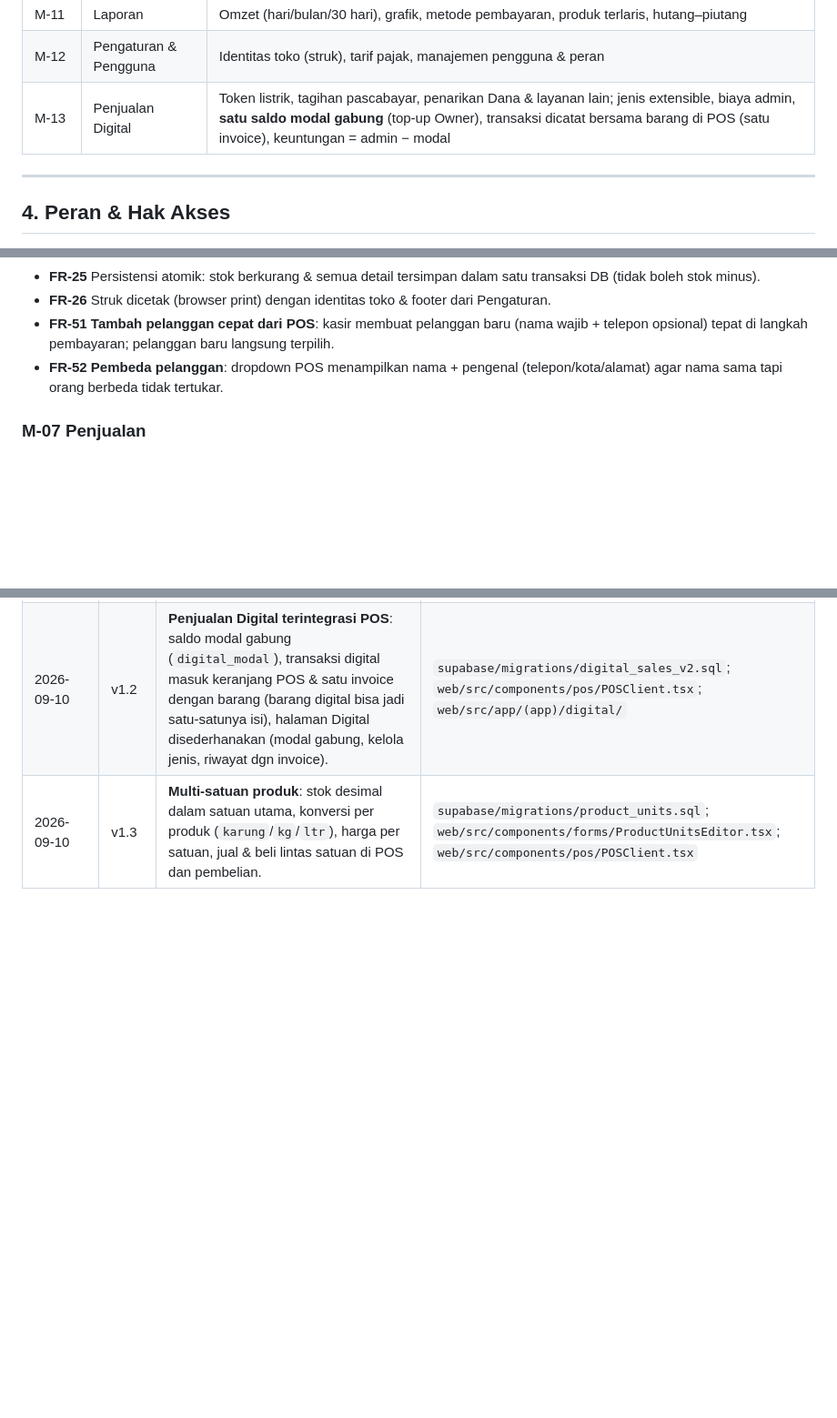
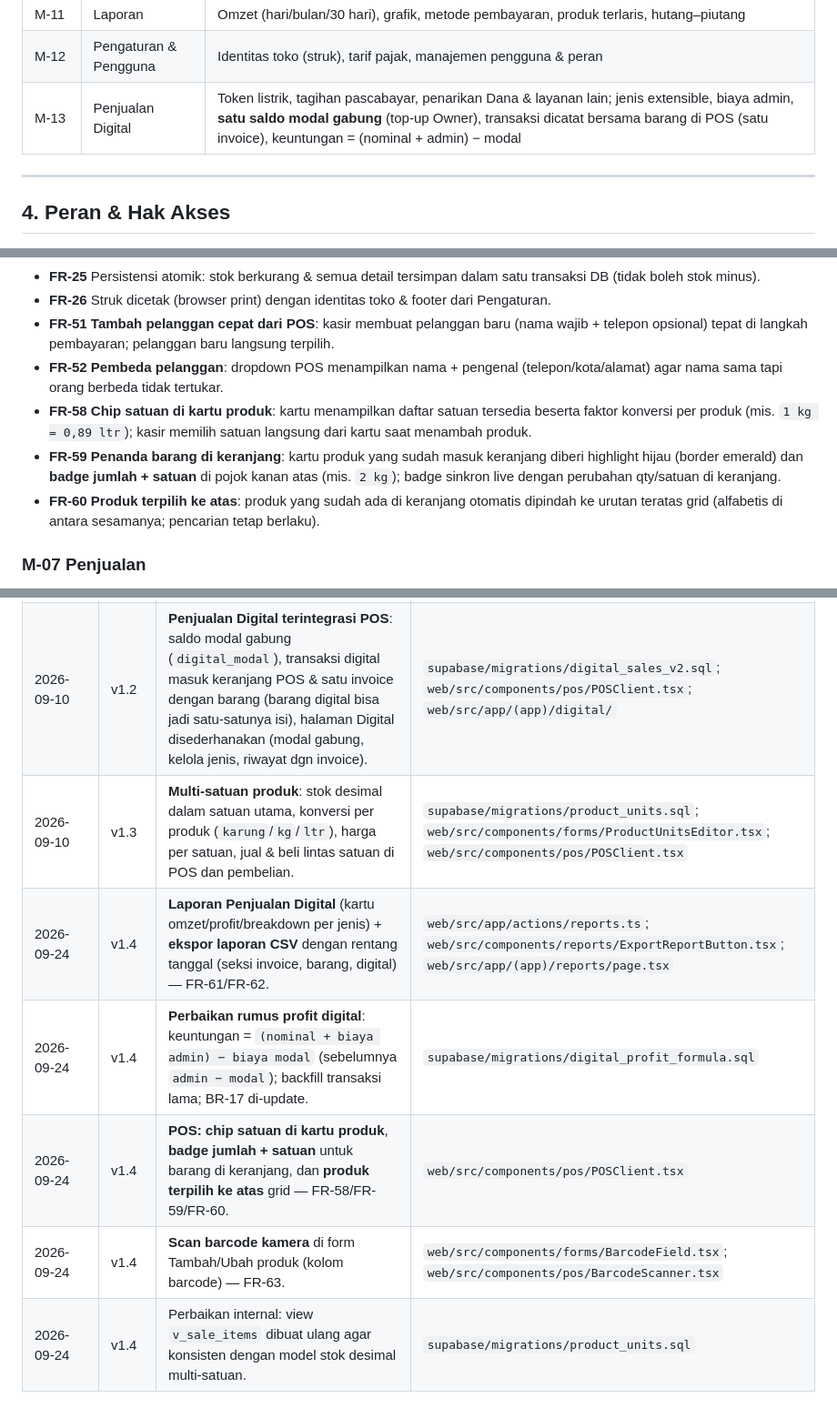
Before and after one commit to dhipnosis-sys/toko-pos, a Markdown page: docs/BRD.md, 3 parts joined by grey strips. Shown at 91% size. GitHub-like rendering; blank space fills up the shorter version.

Commit message:
BRD: v1.4 - laporan digital + export CSV, rumus profit digital, fitur POS (chip satuan/badge/sort), scan barcode kamera produk

```diff
--- a/docs/BRD.md
+++ b/docs/BRD.md
@@ -55,7 +55,7 @@ Sasaran jangka panjang: **satu sumber data (single source of truth)** untuk penj
 | M-10 | BOM & Produksi | Resep barang jadi, perencanaan produksi, pemakaian bahan, terapkan HPP |
 | M-11 | Laporan | Omzet (hari/bulan/30 hari), grafik, metode pembayaran, produk terlaris, hutang–piutang |
 | M-12 | Pengaturan & Pengguna | Identitas toko (struk), tarif pajak, manajemen pengguna & peran |
-| M-13 | Penjualan Digital | Token listrik, tagihan pascabayar, penarikan Dana & layanan lain; jenis extensible, biaya admin, **satu saldo modal gabung** (top-up Owner), transaksi dicatat bersama barang di POS (satu invoice), keuntungan = admin − modal |
+| M-13 | Penjualan Digital | Token listrik, tagihan pascabayar, penarikan Dana & layanan lain; jenis extensible, biaya admin, **satu saldo modal gabung** (top-up Owner), transaksi dicatat bersama barang di POS (satu invoice), keuntungan = (nominal + admin) − modal |
 
 ---
 
@@ -116,6 +117,9 @@ Aturan: **pengguna pertama** yang terdaftar otomatis menjadi **Owner**; pengguna
 - **FR-26** Struk dicetak (browser print) dengan identitas toko & footer dari Pengaturan.
 - **FR-51** **Tambah pelanggan cepat dari POS**: kasir membuat pelanggan baru (nama wajib + telepon opsional) tepat di langkah pembayaran; pelanggan baru langsung terpilih.
 - **FR-52** **Pembeda pelanggan**: dropdown POS menampilkan nama + pengenal (telepon/kota/alamat) agar nama sama tapi orang berbeda tidak tertukar.
+- **FR-58** **Chip satuan di kartu produk**: kartu menampilkan daftar satuan tersedia beserta faktor konversi per produk (mis. `1 kg = 0,89 ltr`); kasir memilih satuan langsung dari kartu saat menambah produk.
+- **FR-59** **Penanda barang di keranjang**: kartu produk yang sudah masuk keranjang diberi highlight hijau (border emerald) dan **badge jumlah + satuan** di pojok kanan atas (mis. `2 kg`); badge sinkron live dengan perubahan qty/satuan di keranjang.
+- **FR-60** **Produk terpilih ke atas**: produk yang sudah ada di keranjang otomatis dipindah ke urutan teratas grid (alfabetis di antara sesamanya; pencarian tetap berlaku).
 
 ### M-07 Penjualan
 - **FR-27** Daftar penjualan (cari no. invoice, filter status, urut terbaru).
@@ -280,3 +286,8 @@ Prioritas yang disarankan:
 | 2026-09-10 | v1.1 | **Modul Penjualan Digital (M-13)**: jenis extensible + saldo modal per jenis (top-up Owner) + pencatatan transaksi (admin & modal) — FR-53..FR-57, BR-17..BR-19. | `supabase/migrations/digital_sales.sql`; `web/src/app/(app)/digital/`; `web/src/app/actions/digital.ts` |
 | 2026-09-10 | v1.2 | **Penjualan Digital terintegrasi POS**: saldo modal gabung (`digital_modal`), transaksi digital masuk keranjang POS & satu invoice dengan barang (barang digital bisa jadi satu-satunya isi), halaman Digital disederhanakan (modal gabung, kelola jenis, riwayat dgn invoice). | `supabase/migrations/digital_sales_v2.sql`; `web/src/components/pos/POSClient.tsx`; `web/src/app/(app)/digital/` |
 | 2026-09-10 | v1.3 | **Multi-satuan produk**: stok desimal dalam satuan utama, konversi per produk (`karung`/`kg`/`ltr`), harga per satuan, jual & beli lintas satuan di POS dan pembelian. | `supabase/migrations/product_units.sql`; `web/src/components/forms/ProductUnitsEditor.tsx`; `web/src/components/pos/POSClient.tsx` |
+| 2026-09-24 | v1.4 | **Laporan Penjualan Digital** (kartu omzet/profit/breakdown per jenis) + **ekspor laporan CSV** dengan rentang tanggal (seksi invoice, barang, digital) — FR-61/FR-62. | `web/src/app/actions/reports.ts`; `web/src/components/reports/ExportReportButton.tsx`; `web/src/app/(app)/reports/page.tsx` |
+| 2026-09-24 | v1.4 | **Perbaikan rumus profit digital**: keuntungan = `(nominal + biaya admin) − biaya modal` (sebelumnya `admin − modal`); backfill transaksi lama; BR-17 di-update. | `supabase/migrations/digital_profit_formula.sql` |
+| 2026-09-24 | v1.4 | **POS: chip satuan di kartu produk**, **badge jumlah + satuan** untuk barang di keranjang, dan **produk terpilih ke atas** grid — FR-58/FR-59/FR-60. | `web/src/components/pos/POSClient.tsx` |
+| 2026-09-24 | v1.4 | **Scan barcode kamera** di form Tambah/Ubah produk (kolom barcode) — FR-63. | `web/src/components/forms/BarcodeField.tsx`; `web/src/components/pos/BarcodeScanner.tsx` |
+| 2026-09-24 | v1.4 | Perbaikan internal: view `v_sale_items` dibuat ulang agar konsisten dengan model stok desimal multi-satuan. | `supabase/migrations/product_units.sql` |
```
Also changed, not shown: other parts of docs/BRD.md (+4 -1 lines).
